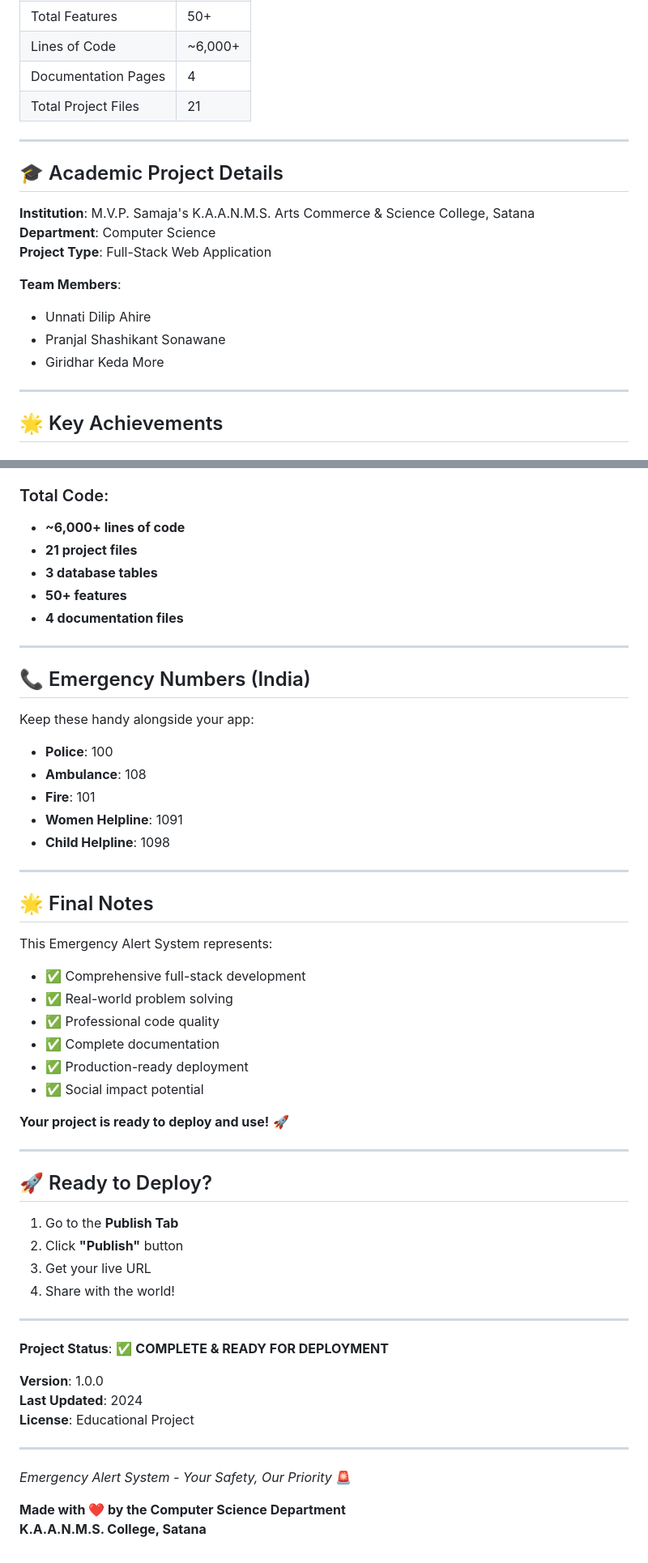
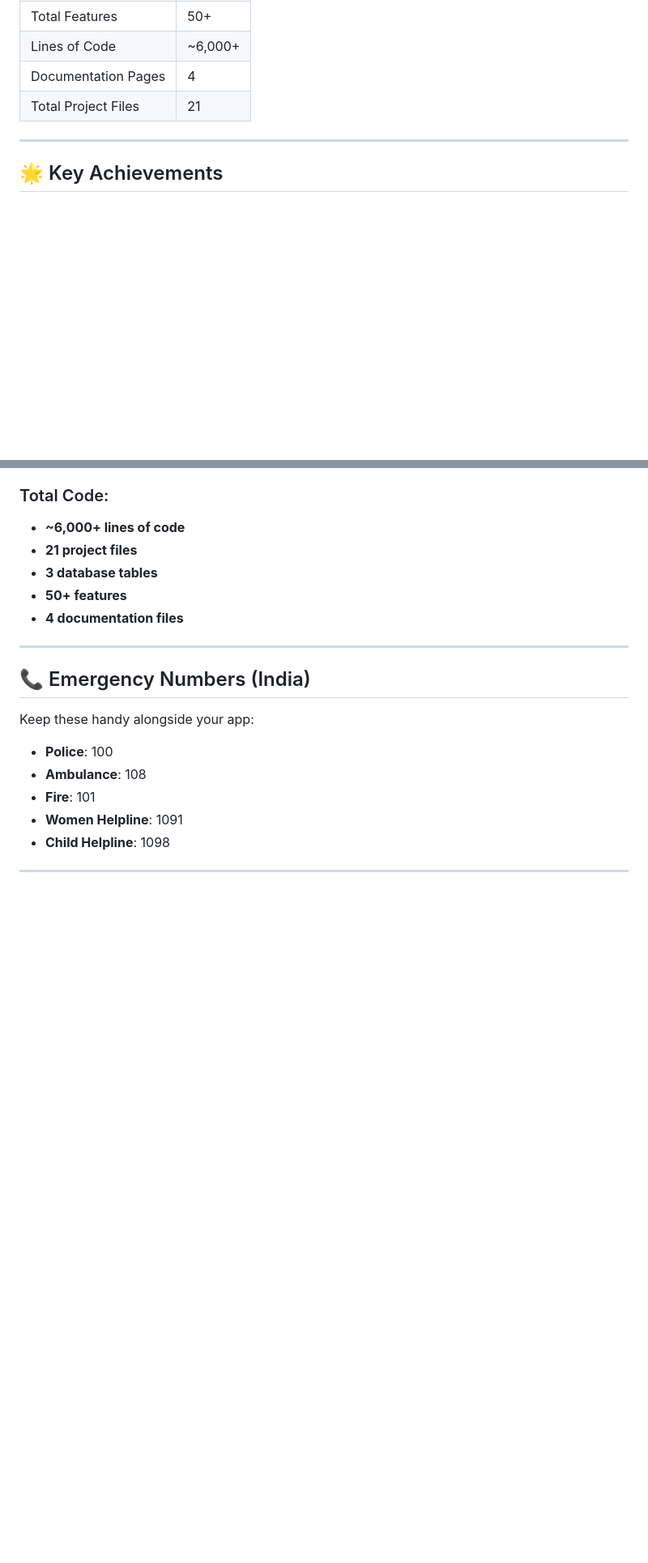
Before and after one commit to NileshMali25/Emergency-Alert-System, a Markdown page: PROJECT_COMPLETE.md, 2 parts joined by grey strips. Shown at 81% size. Rendered like a GitHub page; blank space fills up the shorter version.

Commit message:
Clean up PROJECT_COMPLETE.md by removing sections
Removed academic project details and final notes sections from the documentation.

```diff
--- a/PROJECT_COMPLETE.md
+++ b/PROJECT_COMPLETE.md
@@ -132,19 +132,6 @@ Use the **Publish Tab** to deploy your website live!
 | Lines of Code | ~6,000+ |
 | Documentation Pages | 4 |
 | Total Project Files | 21 |
-
----
-
-## 🎓 Academic Project Details
-
-**Institution**: M.V.P. Samaja's K.A.A.N.M.S. Arts Commerce & Science College, Satana
-**Department**: Computer Science
-**Project Type**: Full-Stack Web Application
-
-**Team Members**:
-- Unnati Dilip Ahire
-- Pranjal Shashikant Sonawane
-- Giridhar Keda More
 
 ---
 
@@ -381,39 +368,3 @@ Keep these handy alongside your app:
 - **Child Helpline**: 1098
 
 ---
-
-## 🌟 Final Notes
-
-This Emergency Alert System represents:
-- ✅ Comprehensive full-stack development
-- ✅ Real-world problem solving
-- ✅ Professional code quality
-- ✅ Complete documentation
-- ✅ Production-ready deployment
-- ✅ Social impact potential
-
-**Your project is ready to deploy and use!** 🚀
-
----
-
-## 🚀 Ready to Deploy?
-
-1. Go to the **Publish Tab**
-2. Click **"Publish"** button
-3. Get your live URL
-4. Share with the world!
-
----
-
-**Project Status**: ✅ **COMPLETE & READY FOR DEPLOYMENT**
-
-**Version**: 1.0.0
-**Last Updated**: 2024
-**License**: Educational Project
-
----
-
-*Emergency Alert System - Your Safety, Our Priority* 🚨
-
-**Made with ❤️ by the Computer Science Department**
-**K.A.A.N.M.S. College, Satana**
```
